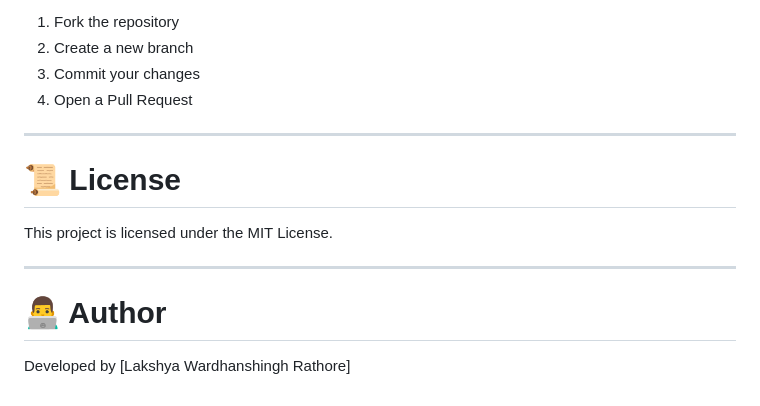
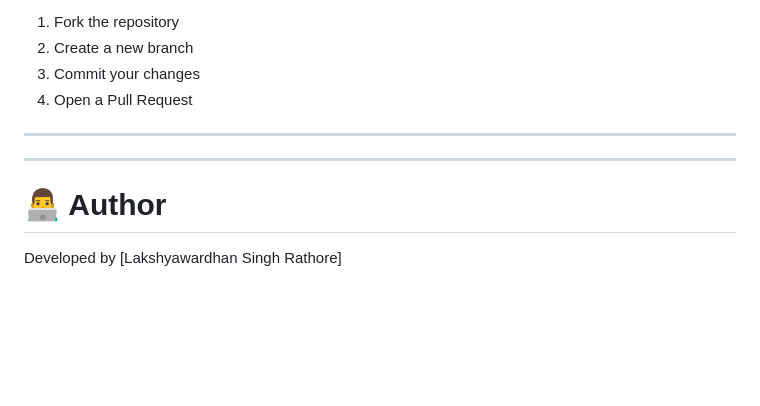
Before and after one commit to lakshyawardhansinghrathore/MovieMiner, a Markdown page: readme.md, the part around the change. Rendered like a GitHub page; blank space fills up the shorter version.

```diff
--- a/readme.md
+++ b/readme.md
@@ -189,12 +189,9 @@ If you'd like to improve MovieMiner:
 
 ---
 
-# 📜 License
-
-This project is licensed under the MIT License.
 
 ---
 
 # 👨‍💻 Author
 
-Developed by [Lakshya Wardhanshingh Rathore]
+Developed by [Lakshyawardhan Singh Rathore]
```
